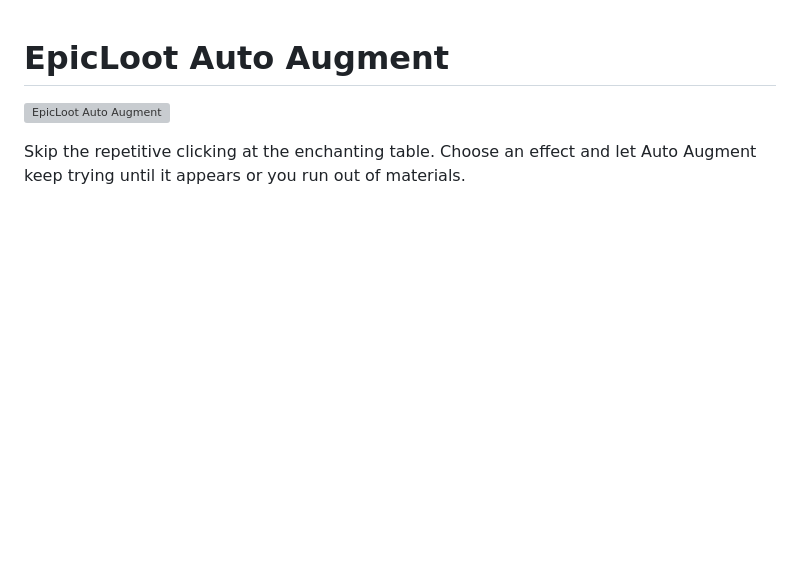
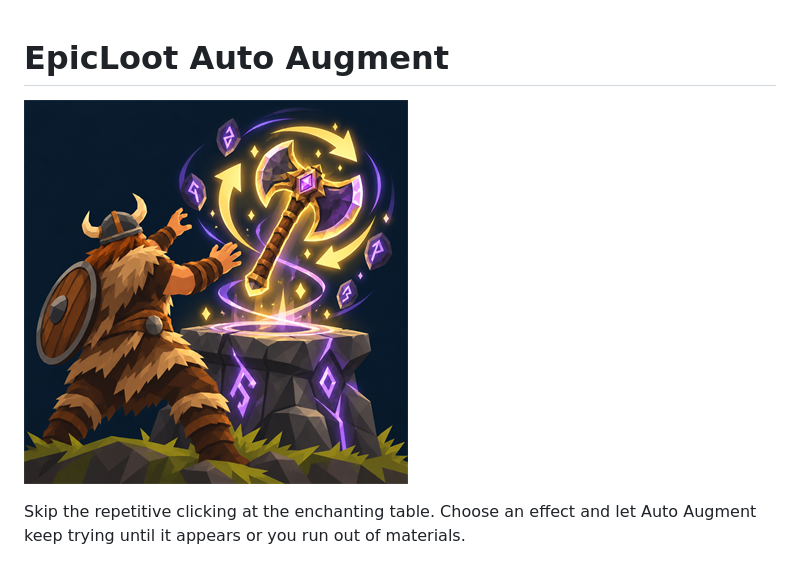
Before and after one commit to NorskIT/EpicLootAutoAugment, a Markdown page: README.md, the part around the change. GitHub-like rendering; pictures changed too: images/readme-cover.png (added); blank space fills up the shorter version; grey boxes are pictures that could not be loaded.

```diff
--- a/README.md
+++ b/README.md
@@ -1,6 +1,6 @@
 # EpicLoot Auto Augment
 
-![EpicLoot Auto Augment](https://raw.githubusercontent.com/NorskIT/EpicLootAutoAugment/main/images/epicloot-auto-augment.png)
+![EpicLoot Auto Augment](https://raw.githubusercontent.com/NorskIT/EpicLootAutoAugment/main/images/readme-cover.png)
 
 Skip the repetitive clicking at the enchanting table. Choose an effect and let Auto Augment keep trying until it appears or you run out of materials.
 
```
Also changed, not shown: CHANGELOG.md (+4 -0 lines), 4 other files.
